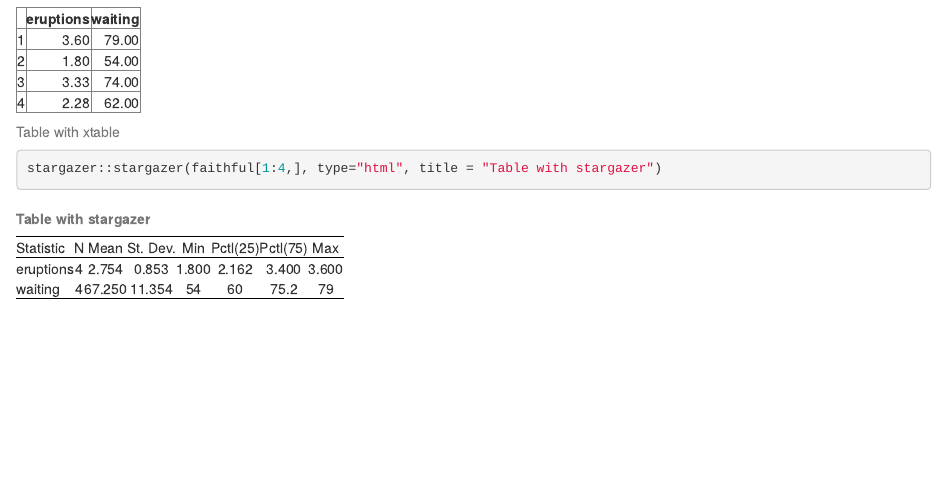
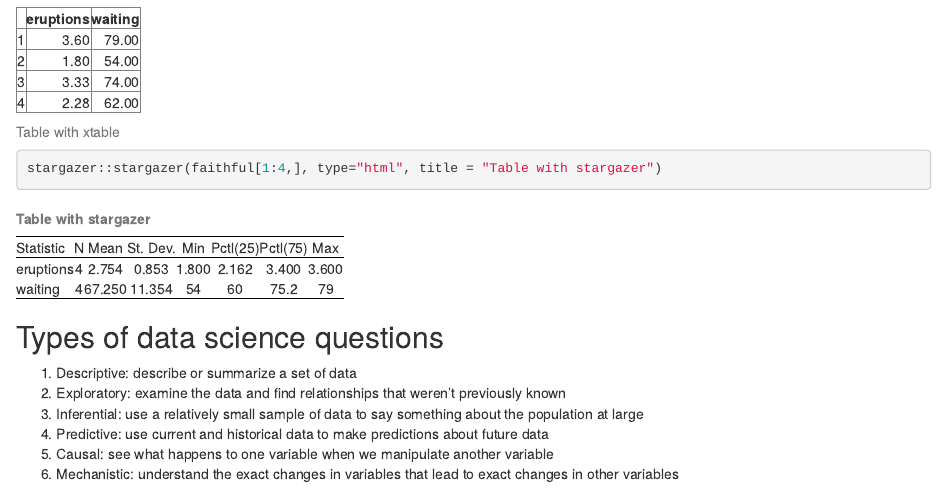
Before and after one commit to NathanTorquato/Data-Science-Johns-Hopkins-University, an R Markdown document (Rmarkdown1.Rmd): the page in a window 1100 px wide, from 1590 px down. The pictures show the output file Rmarkdown1.html that the author committed with the source, opened offline.

Commit message:
Aula da Semana 4 do curso The Data Scientist Toolbox

````diff
--- a/Rmarkdown1.Rmd
+++ b/Rmarkdown1.Rmd
@@ -48,3 +48,12 @@ print(xtable::xtable(faithful[1:4,], caption = "Table with xtable"), type="html"
 ```{r results='asis'}
 stargazer::stargazer(faithful[1:4,], type="html", title = "Table with stargazer")
 ```
+
+## Types of data science questions
+
+1. Descriptive: describe or summarize a set of data
+2. Exploratory: examine the data and find relationships that weren't previously known
+3. Inferential: use a relatively small sample of data to say something about the population at large
+4. Predictive: use current and historical data to make predictions about future data
+5. Causal: see what happens to one variable when we manipulate another variable
+6. Mechanistic: understand the exact changes in variables that lead to exact changes in other variables
````
Also changed, not shown: Rmarkdown1.html.
